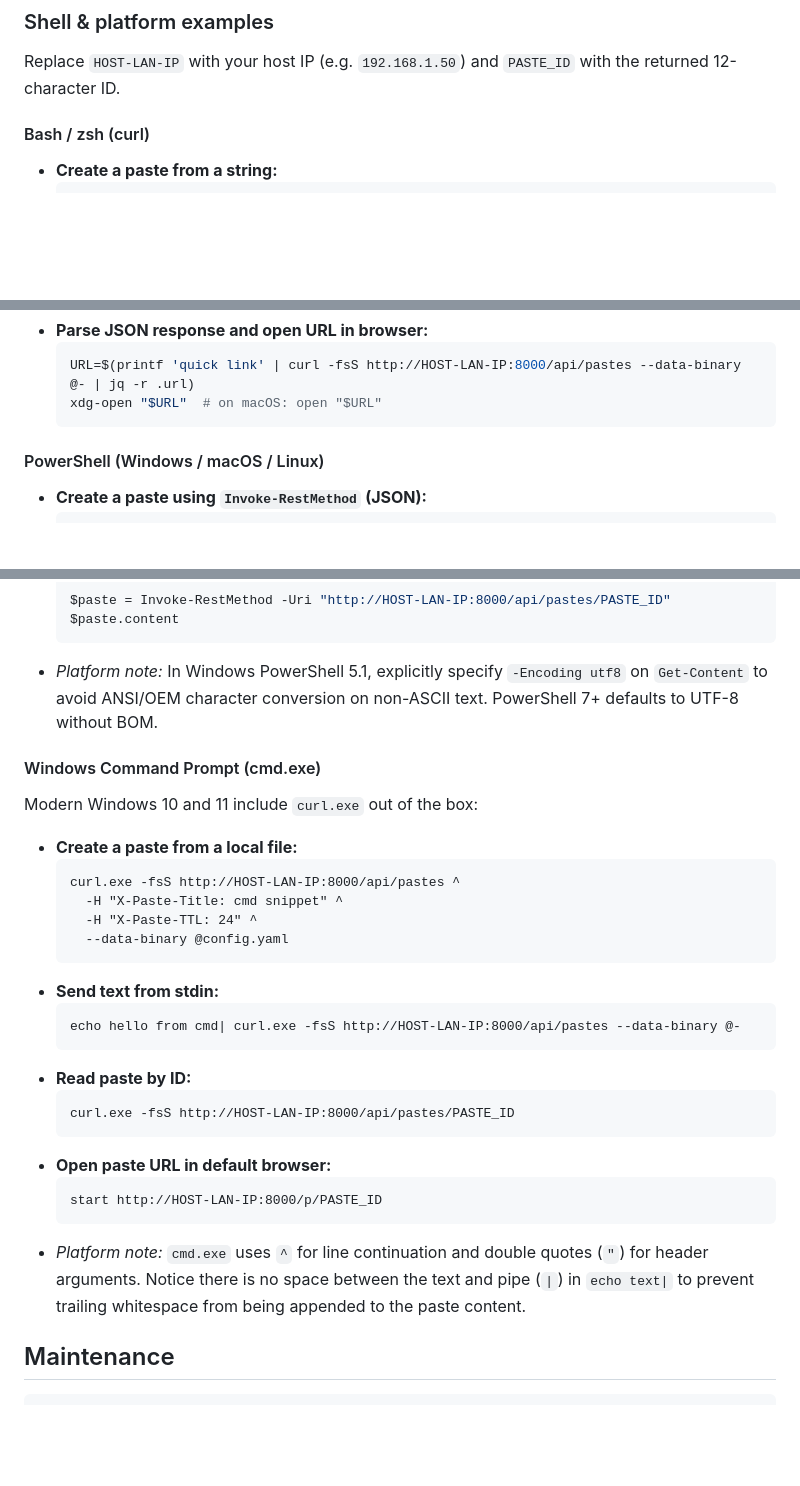
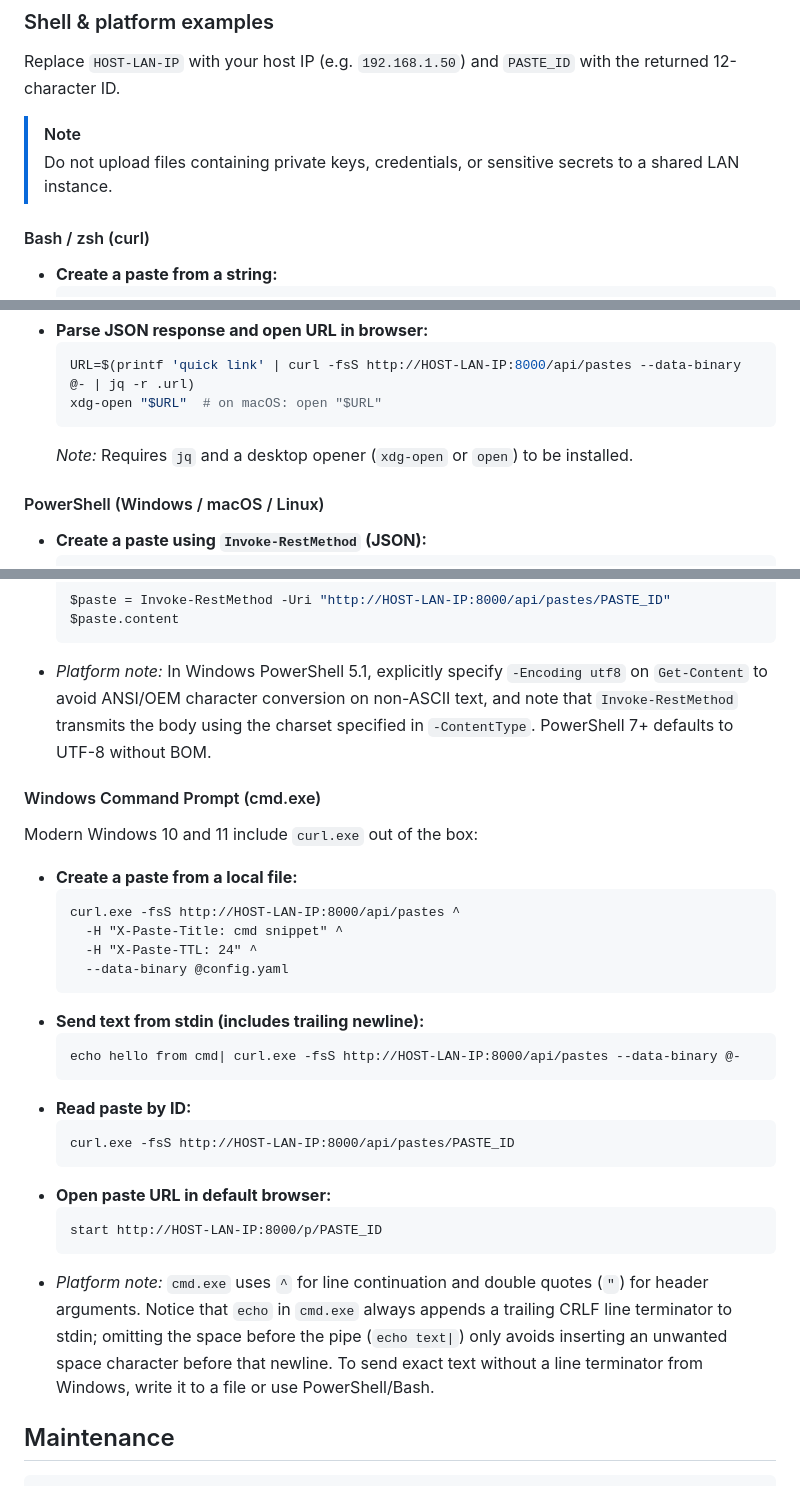
Before and after one commit to ANO3457/lan-paste, a Markdown page: README.md, 3 parts joined by grey strips. Drawn GitHub-style; blank space fills up the shorter version.

Commit message:
docs(readme): clarify CMD line terminators, PowerShell encoding, and security (#7)

````diff
--- a/README.md
+++ b/README.md
@@ -99,6 +99,9 @@ curl -fsS -X DELETE http://HOST-LAN-IP:8000/api/pastes/PASTE_ID \\
 
 Replace `HOST-LAN-IP` with your host IP (e.g. `192.168.1.50`) and `PASTE_ID` with the returned 12-character ID.
 
+> [!NOTE]
+> Do not upload files containing private keys, credentials, or sensitive secrets to a shared LAN instance.
+
 #### Bash / zsh (curl)
 
 - **Create a paste from a string:**
@@ -123,6 +126,7 @@ Replace `HOST-LAN-IP` with your host IP (e.g. `192.168.1.50`) and `PASTE_ID` wit
   URL=$(printf 'quick link' | curl -fsS http://HOST-LAN-IP:8000/api/pastes --data-binary @- | jq -r .url)
   xdg-open "$URL"  # on macOS: open "$URL"
   ```
+  *Note:* Requires `jq` and a desktop opener (`xdg-open` or `open`) to be installed.
 
 #### PowerShell (Windows / macOS / Linux)
 
@@ -156,7 +160,7 @@ Replace `HOST-LAN-IP` with your host IP (e.g. `192.168.1.50`) and `PASTE_ID` wit
   $paste = Invoke-RestMethod -Uri "http://HOST-LAN-IP:8000/api/pastes/PASTE_ID"
   $paste.content
   ```
-- *Platform note:* In Windows PowerShell 5.1, explicitly specify `-Encoding utf8` on `Get-Content` to avoid ANSI/OEM character conversion on non-ASCII text. PowerShell 7+ defaults to UTF-8 without BOM.
+- *Platform note:* In Windows PowerShell 5.1, explicitly specify `-Encoding utf8` on `Get-Content` to avoid ANSI/OEM character conversion on non-ASCII text, and note that `Invoke-RestMethod` transmits the body using the charset specified in `-ContentType`. PowerShell 7+ defaults to UTF-8 without BOM.
 
 #### Windows Command Prompt (cmd.exe)
 
@@ -169,7 +173,7 @@ Modern Windows 10 and 11 include `curl.exe` out of the box:
     -H "X-Paste-TTL: 24" ^
     --data-binary @config.yaml
   ```
-- **Send text from stdin:**
+- **Send text from stdin (includes trailing newline):**
   ```cmd
   echo hello from cmd| curl.exe -fsS http://HOST-LAN-IP:8000/api/pastes --data-binary @-
   ```
@@ -181,7 +185,7 @@ Modern Windows 10 and 11 include `curl.exe` out of the box:
   ```cmd
   start http://HOST-LAN-IP:8000/p/PASTE_ID
   ```
-- *Platform note:* `cmd.exe` uses `^` for line continuation and double quotes (`"`) for header arguments. Notice there is no space between the text and pipe (`|`) in `echo text|` to prevent trailing whitespace from being appended to the paste content.
+- *Platform note:* `cmd.exe` uses `^` for line continuation and double quotes (`"`) for header arguments. Notice that `echo` in `cmd.exe` always appends a trailing CRLF line terminator to stdin; omitting the space before the pipe (`echo text|`) only avoids inserting an unwanted space character before that newline. To send exact text without a line terminator from Windows, write it to a file or use PowerShell/Bash.
 
 ## Maintenance
 
````
